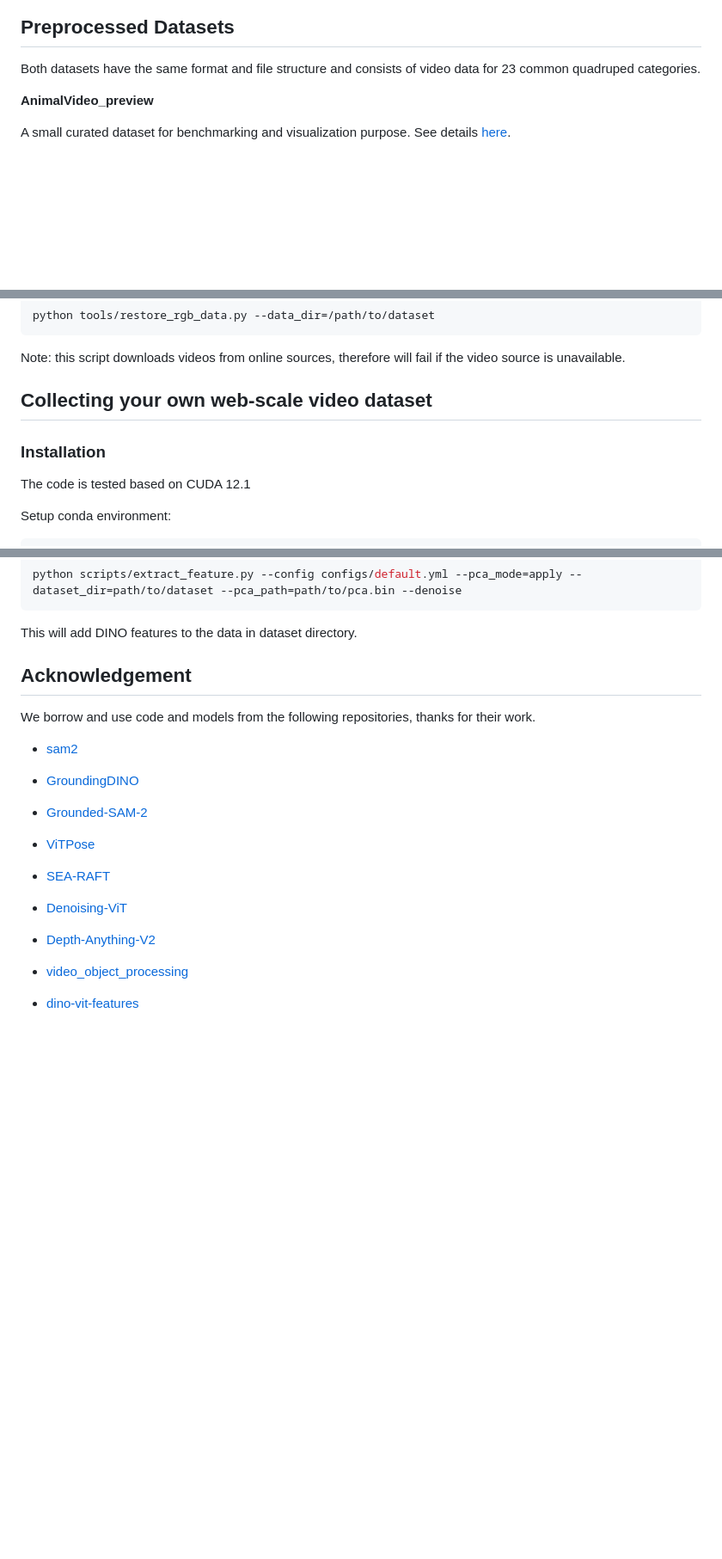
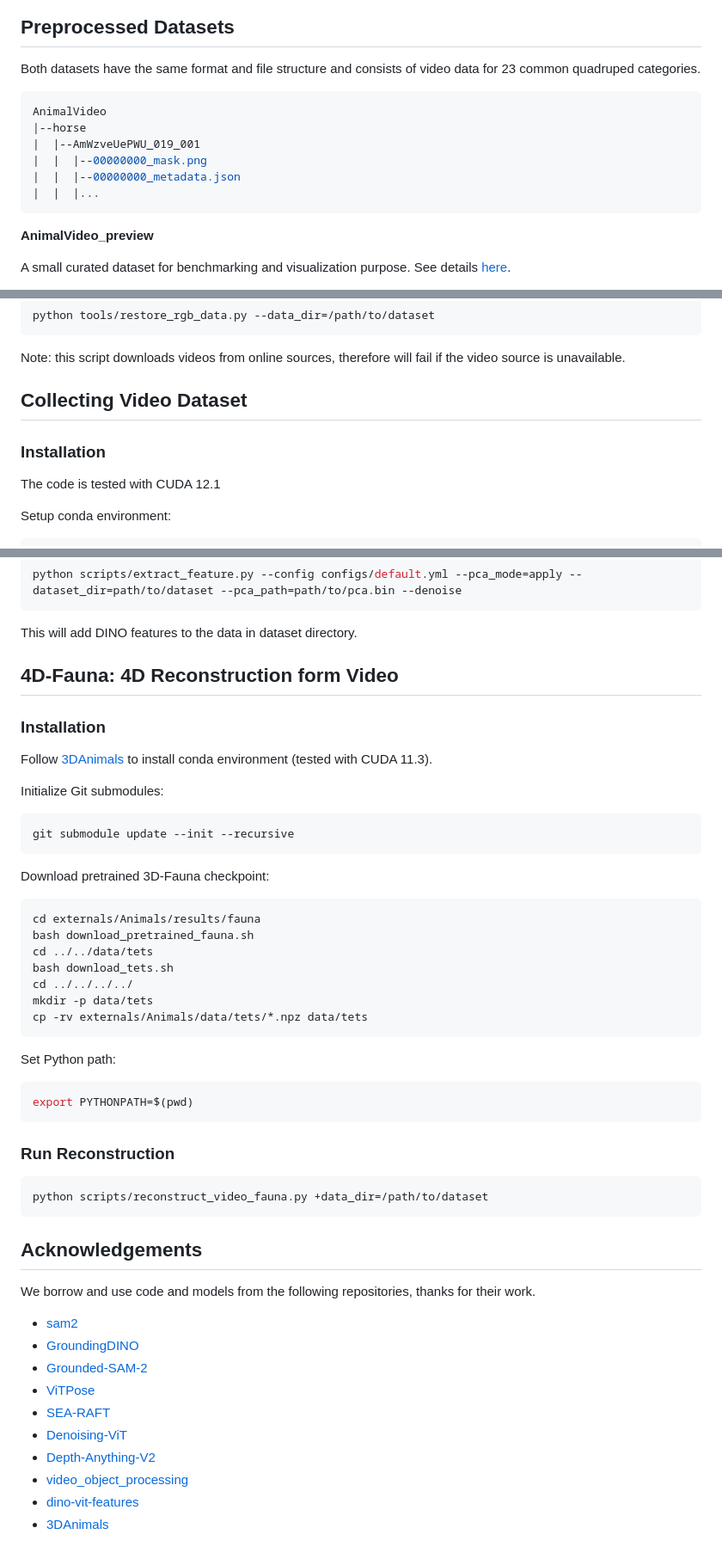
Before and after one commit to briannlongzhao/Animal-in-Motion, a Markdown page: README.md, 3 parts joined by grey strips. Shown at 86% size. GitHub-like rendering; blank space fills up the shorter version.

````diff
--- a/README.md
+++ b/README.md
@@ -14,6 +14,15 @@ TLDR: A data pipeline that automatically scrapes and process in-the-wild video i
 ## Preprocessed Datasets
 
 Both datasets have the same format and file structure and consists of video data for 23 common quadruped categories.
+
+```shell
+AnimalVideo
+|--horse
+|  |--AmWzveUePWU_019_001
+|  |  |--00000000_mask.png
+|  |  |--00000000_metadata.json
+|  |  |...
+```
 
 **AnimalVideo_preview**
 
@@ -37,11 +46,11 @@ python tools/restore_rgb_data.py --data_dir=/path/to/dataset
 
 Note: this script downloads videos from online sources, therefore will fail if the video source is unavailable.
 
-## Collecting your own web-scale video dataset
+## Collecting Video Dataset
 
 ### Installation
 
-The code is tested based on CUDA 12.1
+The code is tested with CUDA 12.1
 
 Setup conda environment:
 
@@ -187,8 +196,45 @@ python scripts/extract_feature.py --config configs/default.yml --pca_mode=apply
 
 This will add DINO features to the data in dataset directory.
 
+## 4D-Fauna: 4D Reconstruction form Video
 
-## Acknowledgement
+### Installation
+
+Follow [3DAnimals](https://github.com/3DAnimals/3DAnimals/blob/main/INSTALL.md) to install conda environment (tested with CUDA 11.3).
+
+Initialize Git submodules:
+
+```shell
+git submodule update --init --recursive
+```
+
+Download pretrained 3D-Fauna checkpoint:
+
+```shell
+cd externals/Animals/results/fauna
+bash download_pretrained_fauna.sh
+cd ../../data/tets
+bash download_tets.sh
+cd ../../../../
+mkdir -p data/tets
+cp -rv externals/Animals/data/tets/*.npz data/tets
+```
+
+Set Python path:
+
+```shell
+export PYTHONPATH=$(pwd)
+```
+
+### Run Reconstruction
+
+```shell
+python scripts/reconstruct_video_fauna.py +data_dir=/path/to/dataset
+```
+
+
+
+## Acknowledgements
 
 We borrow and use code and models from the following repositories, thanks for their work.
 
@@ -200,5 +246,5 @@ We borrow and use code and models from the following repositories, thanks for th
 - [Denoising-ViT](https://github.com/Jiawei-Yang/Denoising-ViT)
 - [Depth-Anything-V2](https://github.com/DepthAnything/Depth-Anything-V2)
 - [video_object_processing](https://github.com/HusamJubran/video_object_processing)
-
 - [dino-vit-features](https://github.com/ShirAmir/dino-vit-features)
+- [3DAnimals](https://github.com/3DAnimals/3DAnimals)
````
